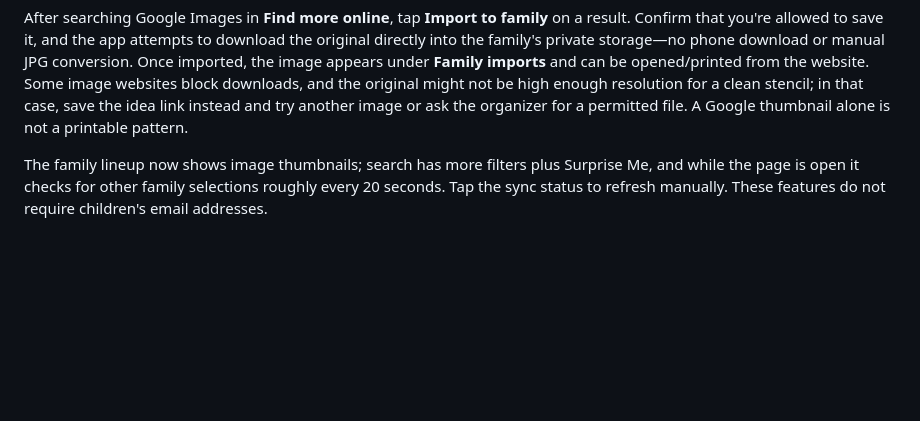
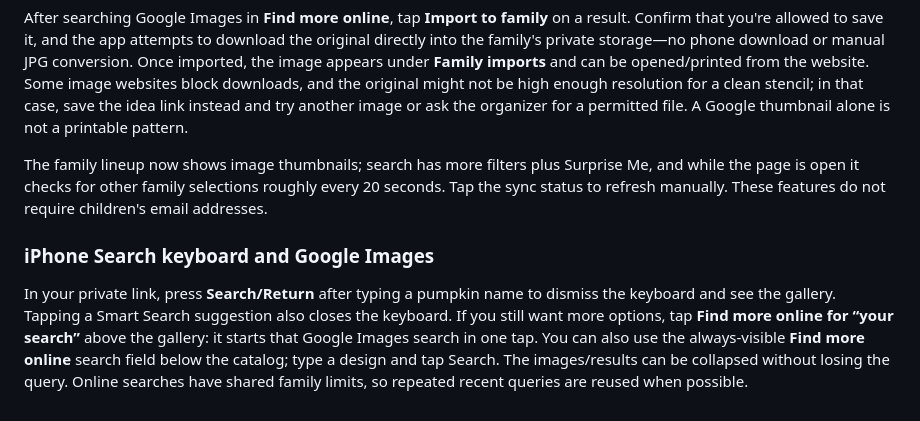
Before and after one commit to jacobmgoodnight/pumpkin-family-organizer, a Markdown page: FAMILY_GUIDE.md, the part around the change. Drawn GitHub-style; blank space fills up the shorter version.

Commit message:
Document improved iPhone guest search and one-tap Google discovery

```diff
--- a/FAMILY_GUIDE.md
+++ b/FAMILY_GUIDE.md
@@ -91,3 +91,7 @@ Choose your own name to browse the entire gallery and save your favorites and Fi
 After searching Google Images in **Find more online**, tap **Import to family** on a result. Confirm that you're allowed to save it, and the app attempts to download the original directly into the family's private storage—no phone download or manual JPG conversion. Once imported, the image appears under **Family imports** and can be opened/printed from the website. Some image websites block downloads, and the original might not be high enough resolution for a clean stencil; in that case, save the idea link instead and try another image or ask the organizer for a permitted file. A Google thumbnail alone is not a printable pattern.
 
 The family lineup now shows image thumbnails; search has more filters plus Surprise Me, and while the page is open it checks for other family selections roughly every 20 seconds. Tap the sync status to refresh manually. These features do not require children's email addresses.
+
+
+### iPhone Search keyboard and Google Images
+In your private link, press **Search/Return** after typing a pumpkin name to dismiss the keyboard and see the gallery. Tapping a Smart Search suggestion also closes the keyboard. If you still want more options, tap **Find more online for “your search”** above the gallery: it starts that Google Images search in one tap. You can also use the always-visible **Find more online** search field below the catalog; type a design and tap Search. The images/results can be collapsed without losing the query. Online searches have shared family limits, so repeated recent queries are reused when possible.
```
